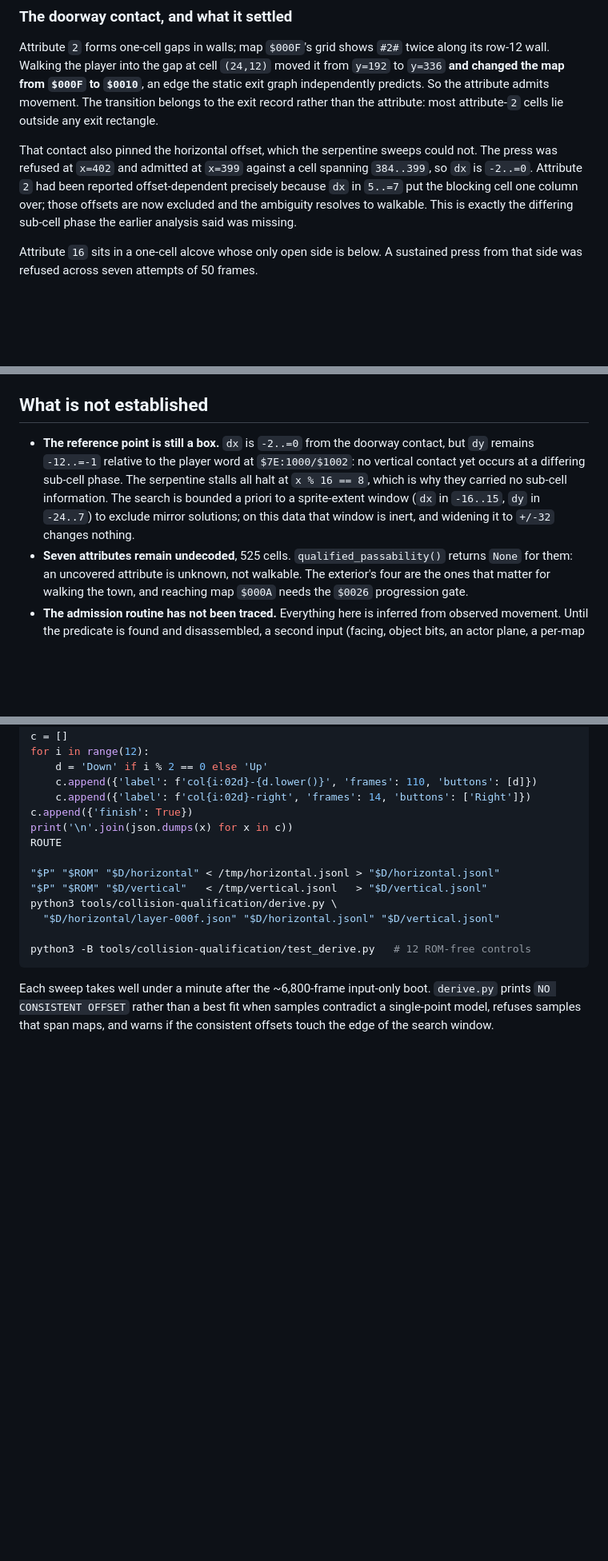
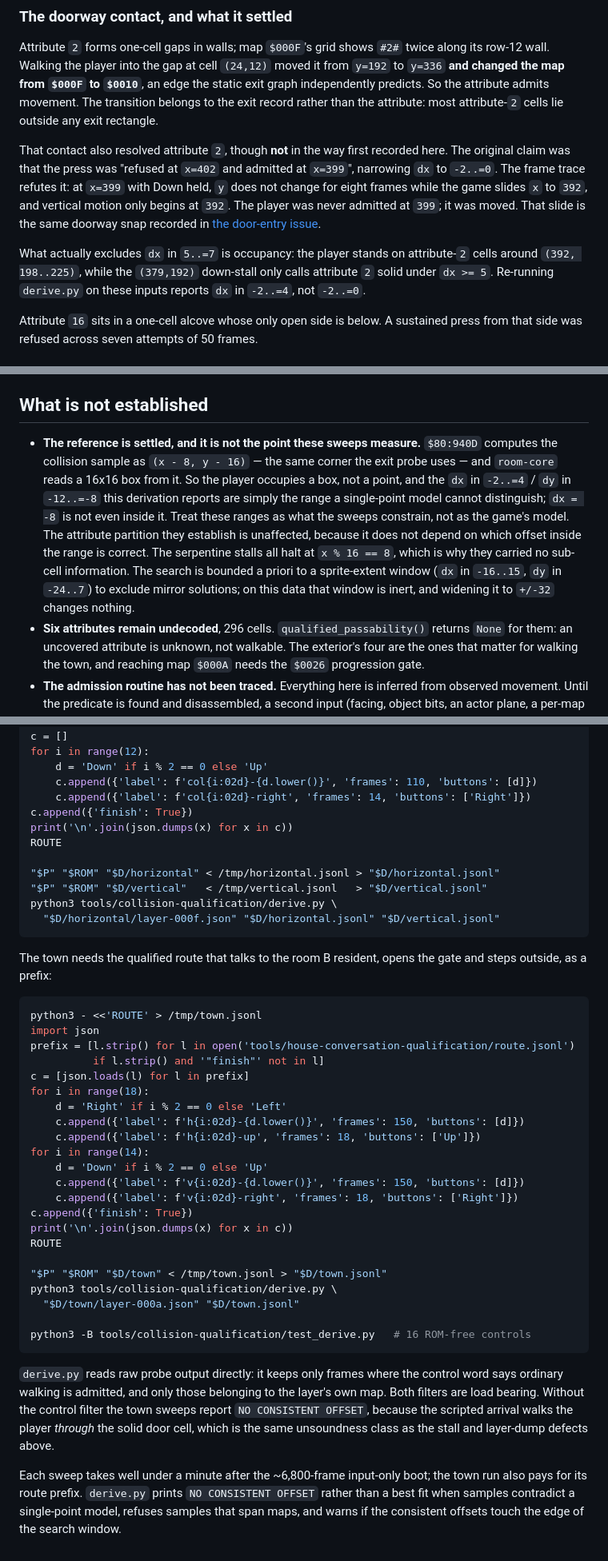
Before and after one commit to lambadalambda/crysta, a Markdown page: docs/collision.md, 3 parts joined by grey strips. Shown at 80% size. Rendered like a GitHub page; blank space fills up the shorter version.

Commit message:
docs(collision): record the qualified attribute decode

````diff
--- a/docs/collision.md
+++ b/docs/collision.md
@@ -88,13 +88,19 @@ moved it from `y=192` to `y=336` **and changed the map from `$000F` to
 attribute admits movement. The transition belongs to the exit record rather
 than the attribute: most attribute-`2` cells lie outside any exit rectangle.
 
-That contact also pinned the horizontal offset, which the serpentine sweeps
-could not. The press was refused at `x=402` and admitted at `x=399` against a
-cell spanning `384..399`, so `dx` is `-2..=0`. Attribute `2` had been reported
-offset-dependent precisely because `dx` in `5..=7` put the blocking cell one
-column over; those offsets are now excluded and the ambiguity resolves to
-walkable. This is exactly the differing sub-cell phase the earlier analysis
-said was missing.
+That contact also resolved attribute `2`, though **not** in the way first
+recorded here. The original claim was that the press was "refused at `x=402`
+and admitted at `x=399`", narrowing `dx` to `-2..=0`. The frame trace refutes
+it: at `x=399` with Down held, `y` does not change for eight frames while the
+game slides `x` to `392`, and vertical motion only begins at `392`. The player
+was never admitted at `399`; it was moved. That slide is the same doorway snap
+recorded in
+[the door-entry issue](../meta/issues/decode-door-entry-trigger.md).
+
+What actually excludes `dx` in `5..=7` is occupancy: the player stands on
+attribute-`2` cells around `(392, 198..225)`, while the `(379,192)` down-stall
+only calls attribute `2` solid under `dx >= 5`. Re-running `derive.py` on these
+inputs reports `dx` in `-2..=4`, not `-2..=0`.
 
 Attribute `16` sits in a one-cell alcove whose only open side is below. A
 sustained press from that side was refused across seven attempts of 50 frames.
@@ -140,15 +146,20 @@ only at `>= 60`, where the contact count collapses to 15.
 
 ## What is not established
 
-- **The reference point is still a box.** `dx` is `-2..=0` from the doorway
-  contact, but `dy` remains `-12..=-1` relative to the player word at
-  `$7E:1000/$1002`: no vertical contact yet occurs at a differing sub-cell
-  phase. The serpentine stalls all halt at `x % 16 == 8`, which is why they
-  carried no sub-cell information. The search is bounded a priori to a
-  sprite-extent window
+- **The reference is settled, and it is not the point these sweeps measure.**
+  `$80:940D` computes the collision sample as `(x - 8, y - 16)` — the same
+  corner the exit probe uses — and `room-core` reads a 16x16 box from it. So
+  the player occupies a box, not a point, and the `dx` in `-2..=4` / `dy` in
+  `-12..=-8` this derivation reports are simply the range a single-point model
+  cannot distinguish; `dx = -8` is not even inside it. Treat these ranges as
+  what the sweeps constrain, not as the game's model. The attribute partition
+  they establish is unaffected, because it does not depend on which offset
+  inside the range is correct. The serpentine stalls all halt at
+  `x % 16 == 8`, which is why they carried no sub-cell information. The search
+  is bounded a priori to a sprite-extent window
   (`dx` in `-16..15`, `dy` in `-24..7`) to exclude mirror solutions; on this
   data that window is inert, and widening it to `+/-32` changes nothing.
-- **Seven attributes remain undecoded**, 525 cells.
+- **Six attributes remain undecoded**, 296 cells.
   `qualified_passability()` returns `None` for them: an uncovered attribute is
   unknown, not walkable. The exterior's four are the ones that matter for
   walking the town, and reaching map `$000A` needs the `$0026` progression
@@ -200,11 +211,45 @@ ROUTE
 "$P" "$ROM" "$D/vertical"   < /tmp/vertical.jsonl   > "$D/vertical.jsonl"
 python3 tools/collision-qualification/derive.py \
   "$D/horizontal/layer-000f.json" "$D/horizontal.jsonl" "$D/vertical.jsonl"
-
-python3 -B tools/collision-qualification/test_derive.py   # 12 ROM-free controls
 ```
 
-Each sweep takes well under a minute after the ~6,800-frame input-only boot.
-`derive.py` prints `NO CONSISTENT OFFSET` rather than a best fit when samples
-contradict a single-point model, refuses samples that span maps, and warns if
-the consistent offsets touch the edge of the search window.
+The town needs the qualified route that talks to the room B resident, opens the
+gate and steps outside, as a prefix:
+
+```sh
+python3 - <<'ROUTE' > /tmp/town.jsonl
+import json
+prefix = [l.strip() for l in open('tools/house-conversation-qualification/route.jsonl')
+          if l.strip() and '"finish"' not in l]
+c = [json.loads(l) for l in prefix]
+for i in range(18):
+    d = 'Right' if i % 2 == 0 else 'Left'
+    c.append({'label': f'h{i:02d}-{d.lower()}', 'frames': 150, 'buttons': [d]})
+    c.append({'label': f'h{i:02d}-up', 'frames': 18, 'buttons': ['Up']})
+for i in range(14):
+    d = 'Down' if i % 2 == 0 else 'Up'
+    c.append({'label': f'v{i:02d}-{d.lower()}', 'frames': 150, 'buttons': [d]})
+    c.append({'label': f'v{i:02d}-right', 'frames': 18, 'buttons': ['Right']})
+c.append({'finish': True})
+print('\n'.join(json.dumps(x) for x in c))
+ROUTE
+
+"$P" "$ROM" "$D/town" < /tmp/town.jsonl > "$D/town.jsonl"
+python3 tools/collision-qualification/derive.py \
+  "$D/town/layer-000a.json" "$D/town.jsonl"
+
+python3 -B tools/collision-qualification/test_derive.py   # 16 ROM-free controls
+```
+
+`derive.py` reads raw probe output directly: it keeps only frames where the
+control word says ordinary walking is admitted, and only those belonging to the
+layer's own map. Both filters are load bearing. Without the control filter the
+town sweeps report `NO CONSISTENT OFFSET`, because the scripted arrival walks
+the player *through* the solid door cell, which is the same unsoundness class
+as the stall and layer-dump defects above.
+
+Each sweep takes well under a minute after the ~6,800-frame input-only boot;
+the town run also pays for its route prefix. `derive.py` prints
+`NO CONSISTENT OFFSET` rather than a best fit when samples contradict a
+single-point model, refuses samples that span maps, and warns if the consistent
+offsets touch the edge of the search window.
````
